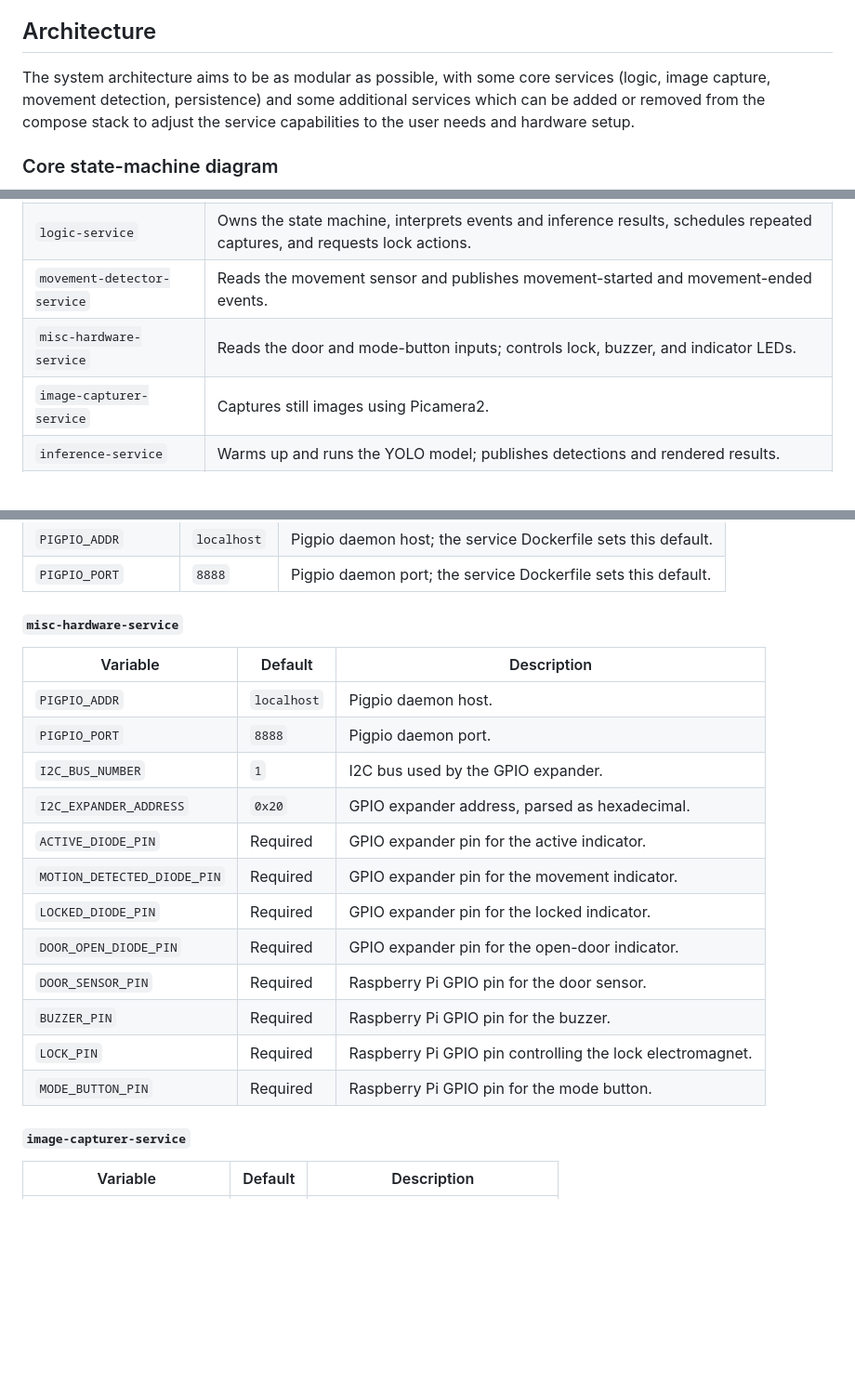
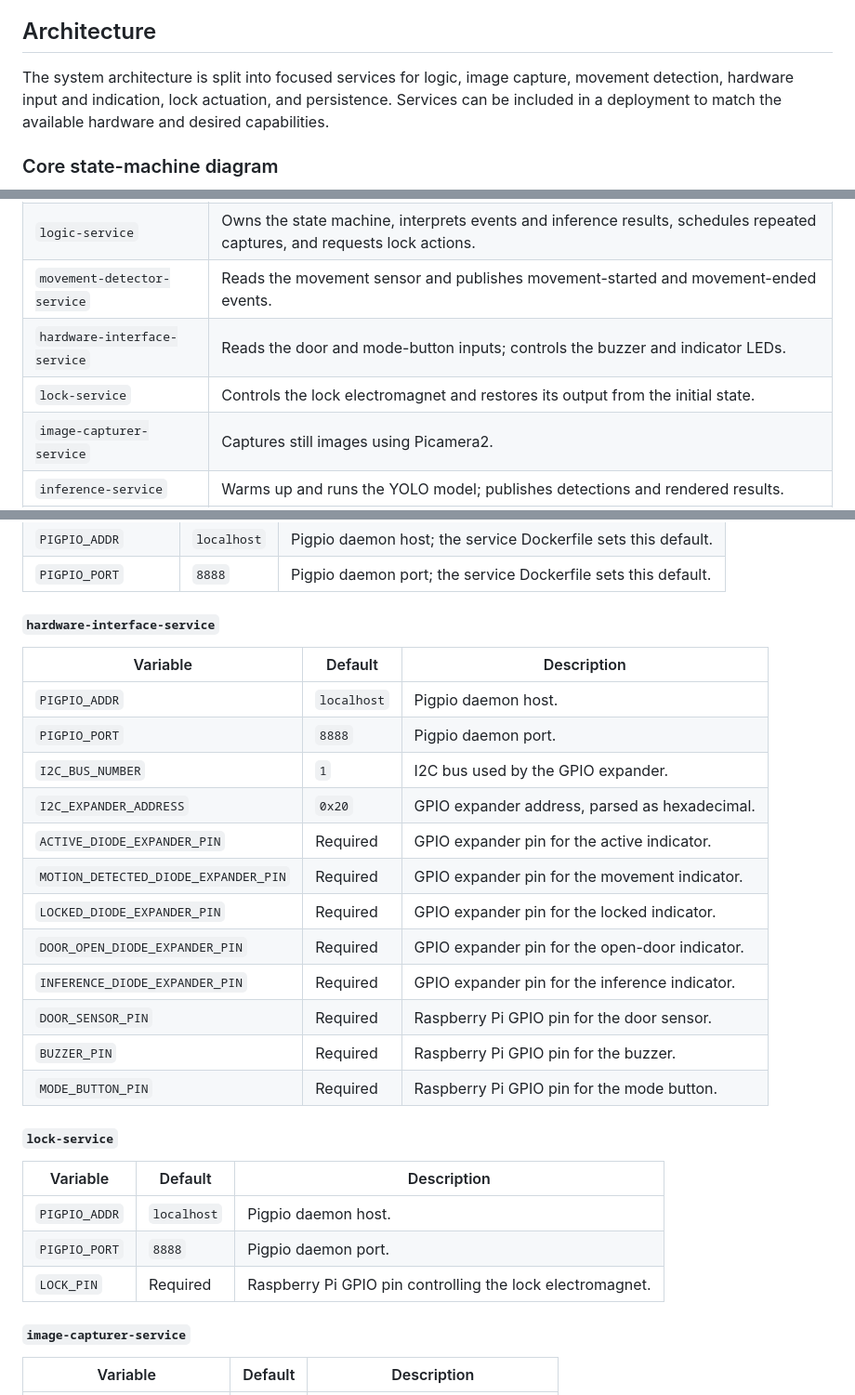
Before and after one commit to maciejewiczow/cat-flap, a Markdown page: README.md, 3 parts joined by grey strips. Shown at 93% size. Rendered like a GitHub page; blank space fills up the shorter version.

```diff
--- a/README.md
+++ b/README.md
@@ -4,7 +4,7 @@ Cat Flap is a Raspberry Pi application that coordinates a motorized cat flap, ca
 
 ## Architecture
 
-The system architecture aims to be as modular as possible, with some core services (logic, image capture, movement detection, persistence) and some additional services which can be added or removed from the compose stack to adjust the service capabilities to the user needs and hardware setup.
+The system architecture is split into focused services for logic, image capture, movement detection, hardware input and indication, lock actuation, and persistence. Services can be included in a deployment to match the available hardware and desired capabilities.
 
 ### Core state-machine diagram
 
@@ -90,7 +96,8 @@ When a prey result qualifies, `MessageSenderListener` compares the new state wit
 | `hub-service` | Runs the ZeroMQ message proxy. |
 | `logic-service` | Owns the state machine, interprets events and inference results, schedules repeated captures, and requests lock actions. |
 | `movement-detector-service` | Reads the movement sensor and publishes movement-started and movement-ended events. |
-| `misc-hardware-service` | Reads the door and mode-button inputs; controls lock, buzzer, and indicator LEDs. |
+| `hardware-interface-service` | Reads the door and mode-button inputs; controls the buzzer and indicator LEDs. |
+| `lock-service` | Controls the lock electromagnet and restores its output from the initial state. |
 | `image-capturer-service` | Captures still images using Picamera2. |
 | `inference-service` | Warms up and runs the YOLO model; publishes detections and rendered results. |
 | `image-saver-service` | Persists raw images, rendered images, and model-result JSON. |
@@ -133,7 +140,7 @@ No service-specific variables. Requires the shared `SOCKETS_DIR` setting.
 | `PIGPIO_ADDR` | `localhost` | Pigpio daemon host; the service Dockerfile sets this default. |
 | `PIGPIO_PORT` | `8888` | Pigpio daemon port; the service Dockerfile sets this default. |
 
-#### `misc-hardware-service`
+#### `hardware-interface-service`
 
 | Variable | Default | Description |
 | --- | --- | --- |
@@ -141,14 +148,22 @@ No service-specific variables. Requires the shared `SOCKETS_DIR` setting.
 | `PIGPIO_PORT` | `8888` | Pigpio daemon port. |
 | `I2C_BUS_NUMBER` | `1` | I2C bus used by the GPIO expander. |
 | `I2C_EXPANDER_ADDRESS` | `0x20` | GPIO expander address, parsed as hexadecimal. |
-| `ACTIVE_DIODE_PIN` | Required | GPIO expander pin for the active indicator. |
-| `MOTION_DETECTED_DIODE_PIN` | Required | GPIO expander pin for the movement indicator. |
-| `LOCKED_DIODE_PIN` | Required | GPIO expander pin for the locked indicator. |
-| `DOOR_OPEN_DIODE_PIN` | Required | GPIO expander pin for the open-door indicator. |
+| `ACTIVE_DIODE_EXPANDER_PIN` | Required | GPIO expander pin for the active indicator. |
+| `MOTION_DETECTED_DIODE_EXPANDER_PIN` | Required | GPIO expander pin for the movement indicator. |
+| `LOCKED_DIODE_EXPANDER_PIN` | Required | GPIO expander pin for the locked indicator. |
+| `DOOR_OPEN_DIODE_EXPANDER_PIN` | Required | GPIO expander pin for the open-door indicator. |
+| `INFERENCE_DIODE_EXPANDER_PIN` | Required | GPIO expander pin for the inference indicator. |
 | `DOOR_SENSOR_PIN` | Required | Raspberry Pi GPIO pin for the door sensor. |
 | `BUZZER_PIN` | Required | Raspberry Pi GPIO pin for the buzzer. |
+| `MODE_BUTTON_PIN` | Required | Raspberry Pi GPIO pin for the mode button. |
+
+#### `lock-service`
+
+| Variable | Default | Description |
+| --- | --- | --- |
+| `PIGPIO_ADDR` | `localhost` | Pigpio daemon host. |
+| `PIGPIO_PORT` | `8888` | Pigpio daemon port. |
 | `LOCK_PIN` | Required | Raspberry Pi GPIO pin controlling the lock electromagnet. |
-| `MODE_BUTTON_PIN` | Required | Raspberry Pi GPIO pin for the mode button. |
 
 #### `image-capturer-service`
 
```
Also changed, not shown: other parts of README.md (+17 -11 lines), docs/resources/cat-flap-pinout.jpg (added), 19 other files.
